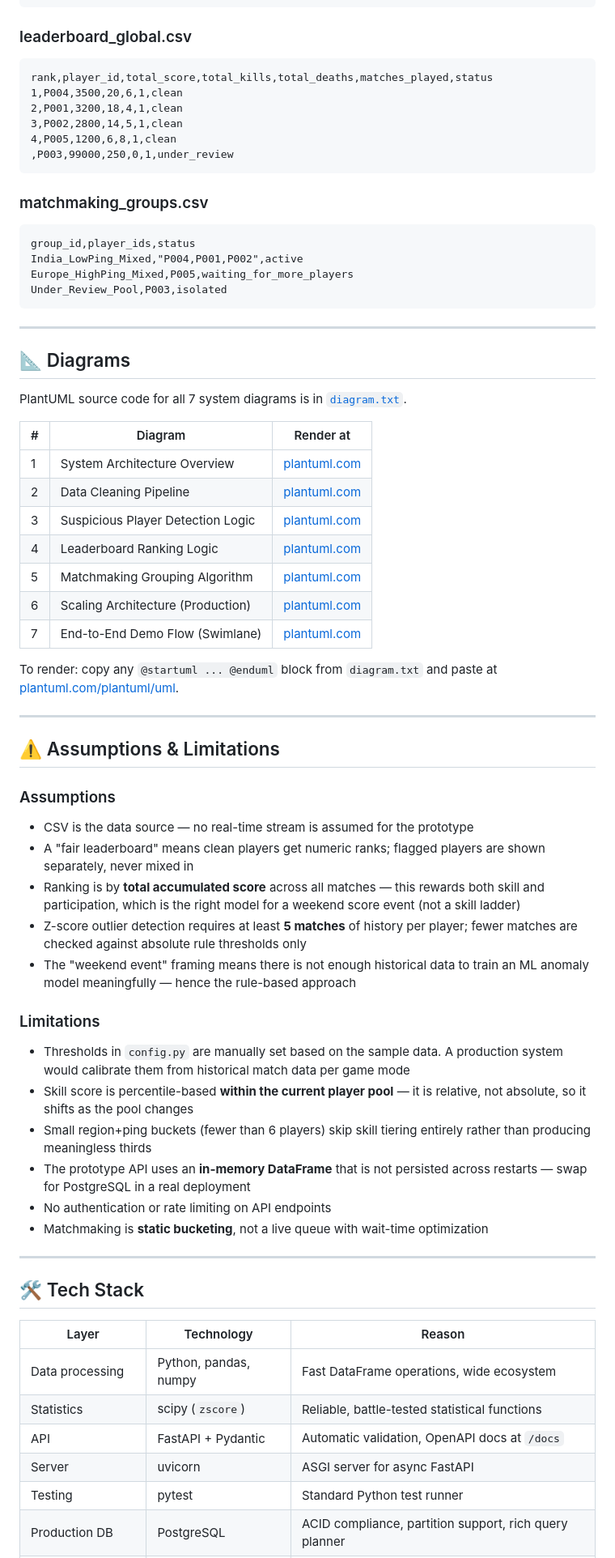
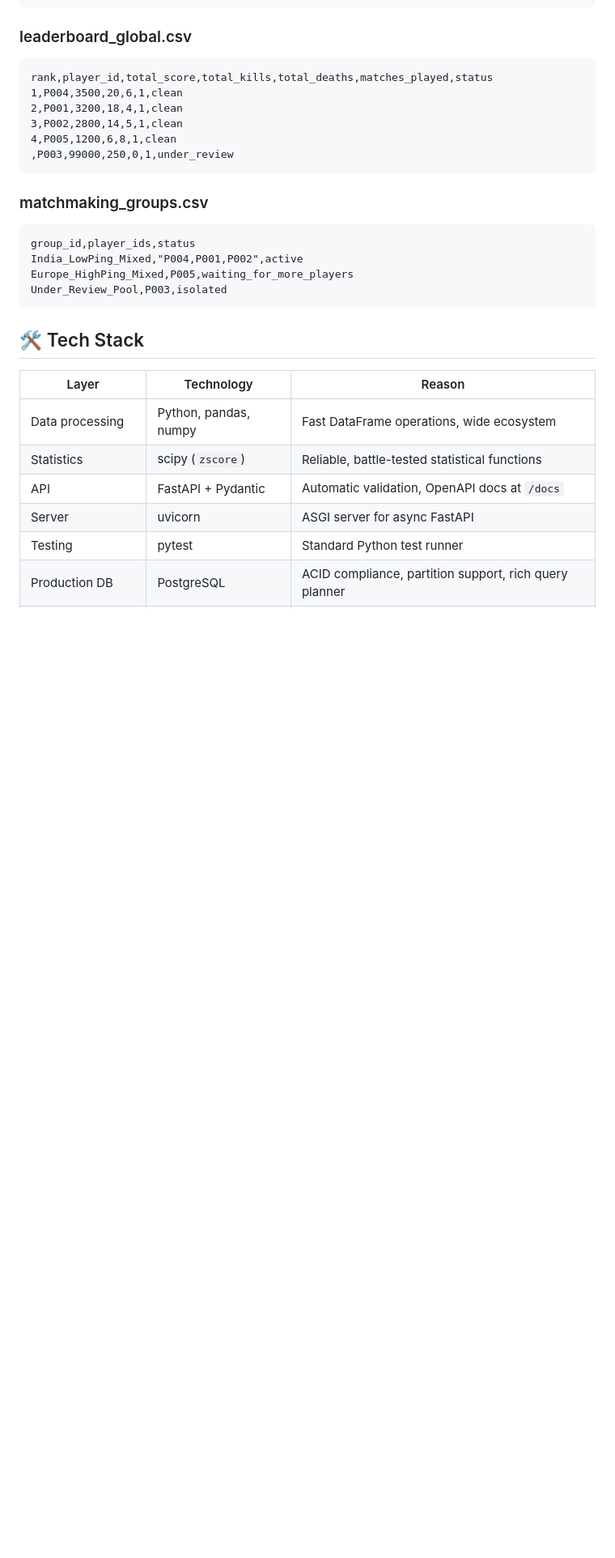
Before and after one commit to chaitanyathorat-p99/Game_Ops, a Markdown page: README.md, the part around one of its changes. Shown at 81% size. Drawn GitHub-style; blank space fills up the shorter version.

Commit message:
Clean up README by removing unnecessary sections
Removed so of the unwanted content from README.

````diff
--- a/README.md
+++ b/README.md
@@ -538,47 +538,6 @@ Europe_HighPing_Mixed,P005,waiting_for_more_players
 Under_Review_Pool,P003,isolated
 ```
 
----
-
-## 📐 Diagrams
-
-PlantUML source code for all 7 system diagrams is in [`diagram.txt`](./diagram.txt).
-
-| # | Diagram | Render at |
-|---|---|---|
-| 1 | System Architecture Overview | [plantuml.com](https://www.plantuml.com/plantuml/uml/) |
-| 2 | Data Cleaning Pipeline | [plantuml.com](https://www.plantuml.com/plantuml/uml/) |
-| 3 | Suspicious Player Detection Logic | [plantuml.com](https://www.plantuml.com/plantuml/uml/) |
-| 4 | Leaderboard Ranking Logic | [plantuml.com](https://www.plantuml.com/plantuml/uml/) |
-| 5 | Matchmaking Grouping Algorithm | [plantuml.com](https://www.plantuml.com/plantuml/uml/) |
-| 6 | Scaling Architecture (Production) | [plantuml.com](https://www.plantuml.com/plantuml/uml/) |
-| 7 | End-to-End Demo Flow (Swimlane) | [plantuml.com](https://www.plantuml.com/plantuml/uml/) |
-
-To render: copy any `@startuml ... @enduml` block from `diagram.txt` and paste at [plantuml.com/plantuml/uml](https://www.plantuml.com/plantuml/uml/).
-
----
-
-## ⚠️ Assumptions & Limitations
-
-### Assumptions
-
-- CSV is the data source — no real-time stream is assumed for the prototype
-- A "fair leaderboard" means clean players get numeric ranks; flagged players are shown separately, never mixed in
-- Ranking is by **total accumulated score** across all matches — this rewards both skill and participation, which is the right model for a weekend score event (not a skill ladder)
-- Z-score outlier detection requires at least **5 matches** of history per player; fewer matches are checked against absolute rule thresholds only
-- The "weekend event" framing means there is not enough historical data to train an ML anomaly model meaningfully — hence the rule-based approach
-
-### Limitations
-
-- Thresholds in `config.py` are manually set based on the sample data. A production system would calibrate them from historical match data per game mode
-- Skill score is percentile-based **within the current player pool** — it is relative, not absolute, so it shifts as the pool changes
-- Small region+ping buckets (fewer than 6 players) skip skill tiering entirely rather than producing meaningless thirds
-- The prototype API uses an **in-memory DataFrame** that is not persisted across restarts — swap for PostgreSQL in a real deployment
-- No authentication or rate limiting on API endpoints
-- Matchmaking is **static bucketing**, not a live queue with wait-time optimization
-
----
-
 ## 🛠 Tech Stack
 
 | Layer | Technology | Reason |
````
Also changed, not shown: other parts of README.md (+0 -12 lines).
